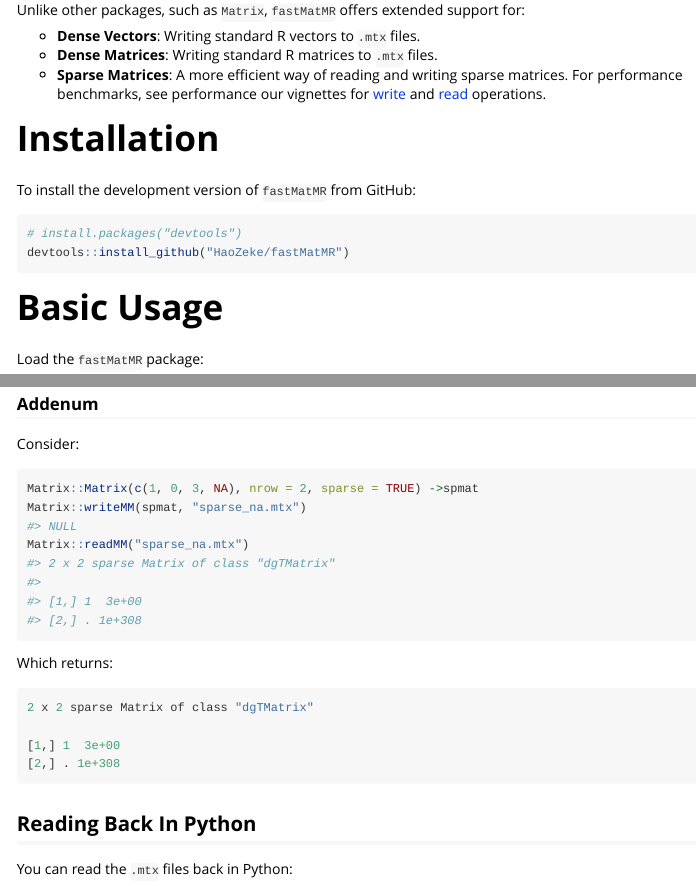
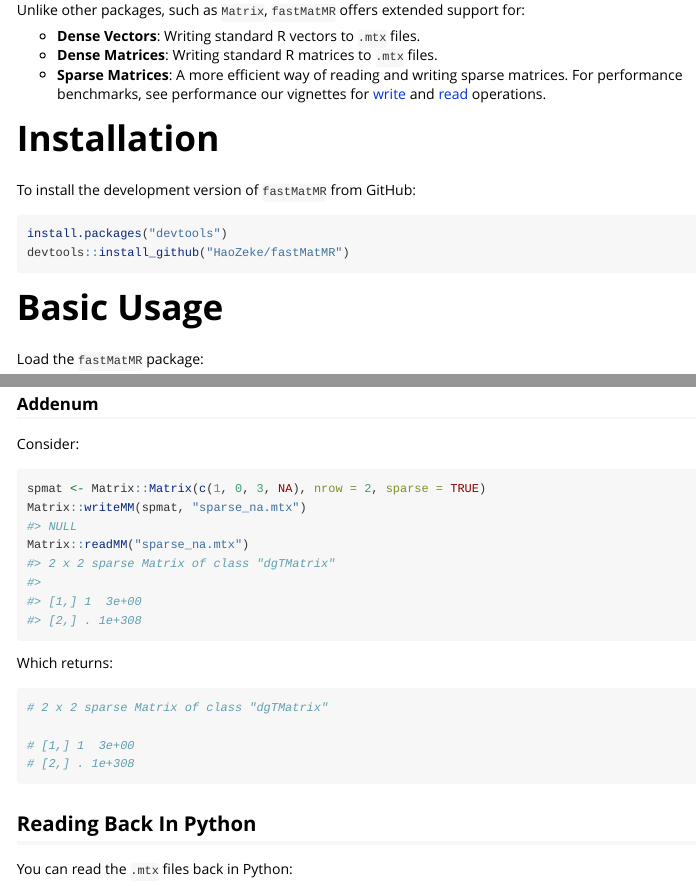
Before and after one commit to ropensci/fastMatMR, an R Markdown document (vignettes/basic_usage.Rmd): the page in a window 1100 px wide, from 340 px down, and a second part further down, joined at a grey line. Rendered offline with R 4.5, knitr and Pandoc, with nearby package versions; some code elsewhere in the file could not run offline.

Commit message:
MAINT: Fixup according to linter

````diff
--- a/vignettes/basic_usage.Rmd
+++ b/vignettes/basic_usage.Rmd
@@ -38,7 +38,7 @@
 To install the development version of `fastMatMR` from GitHub:
 
 ```{r, eval=FALSE}
-# install.packages("devtools")
+install.packages("devtools")
 devtools::install_github("HaoZeke/fastMatMR")
 ```
 
@@ -94,7 +94,7 @@
 Consider:
 
 ```{r}
-Matrix::Matrix(c(1, 0, 3, NA), nrow = 2, sparse = TRUE) ->spmat
+spmat <- Matrix::Matrix(c(1, 0, 3, NA), nrow = 2, sparse = TRUE)
 Matrix::writeMM(spmat, "sparse_na.mtx")
 Matrix::readMM("sparse_na.mtx")
 ```
@@ -102,10 +102,10 @@
 Which returns:
 
 ```{r eval=FALSE}
-2 x 2 sparse Matrix of class "dgTMatrix"
+# 2 x 2 sparse Matrix of class "dgTMatrix"
 
-[1,] 1  3e+00
-[2,] . 1e+308
+# [1,] 1  3e+00
+# [2,] . 1e+308
 ```
 
 ## Reading Back In Python
````
Also changed, not shown: R/fastMatMR-package.R (+10 -5 lines), 6 other files.
